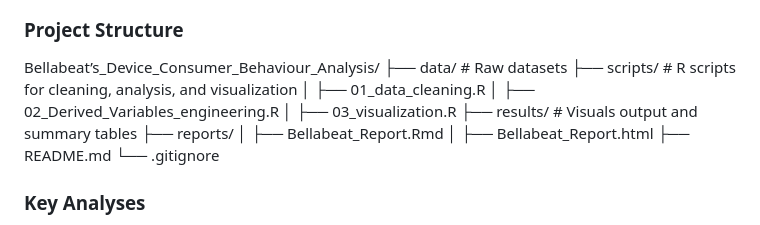
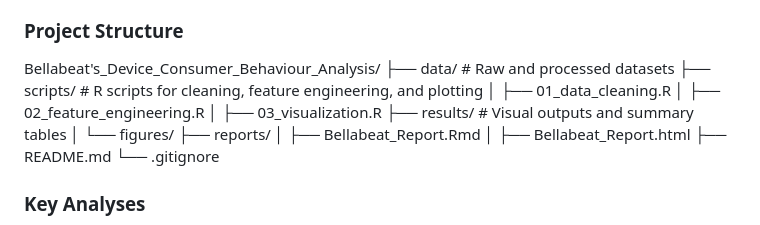
Before and after one commit to cedozie/Bellabeat-Device-Consumer-Behaviour-Analysis, a Markdown page: README.md, the part around the change. Drawn GitHub-style.

```diff
--- a/README.md
+++ b/README.md
@@ -19,13 +19,14 @@ Identify key behavioral trends from Fitbit smart device data analysis to provide
 - Provide **data storytelling** insights that connect user habits to product positioning.
 
 ### Project Structure
-Bellabeat’s_Device_Consumer_Behaviour_Analysis/
-├── data/                 # Raw datasets
-├── scripts/              # R scripts for cleaning, analysis, and visualization
+Bellabeat's_Device_Consumer_Behaviour_Analysis/
+├── data/                 # Raw and processed datasets
+├── scripts/              # R scripts for cleaning, feature engineering, and plotting
 │   ├── 01_data_cleaning.R
-│   ├── 02_Derived_Variables_engineering.R
+│   ├── 02_feature_engineering.R
 │   ├── 03_visualization.R
-├── results/              # Visuals output and summary tables
+├── results/              # Visual outputs and summary tables
+│   └── figures/
 ├── reports/
 │   ├── Bellabeat_Report.Rmd
 │   ├── Bellabeat_Report.html
```
